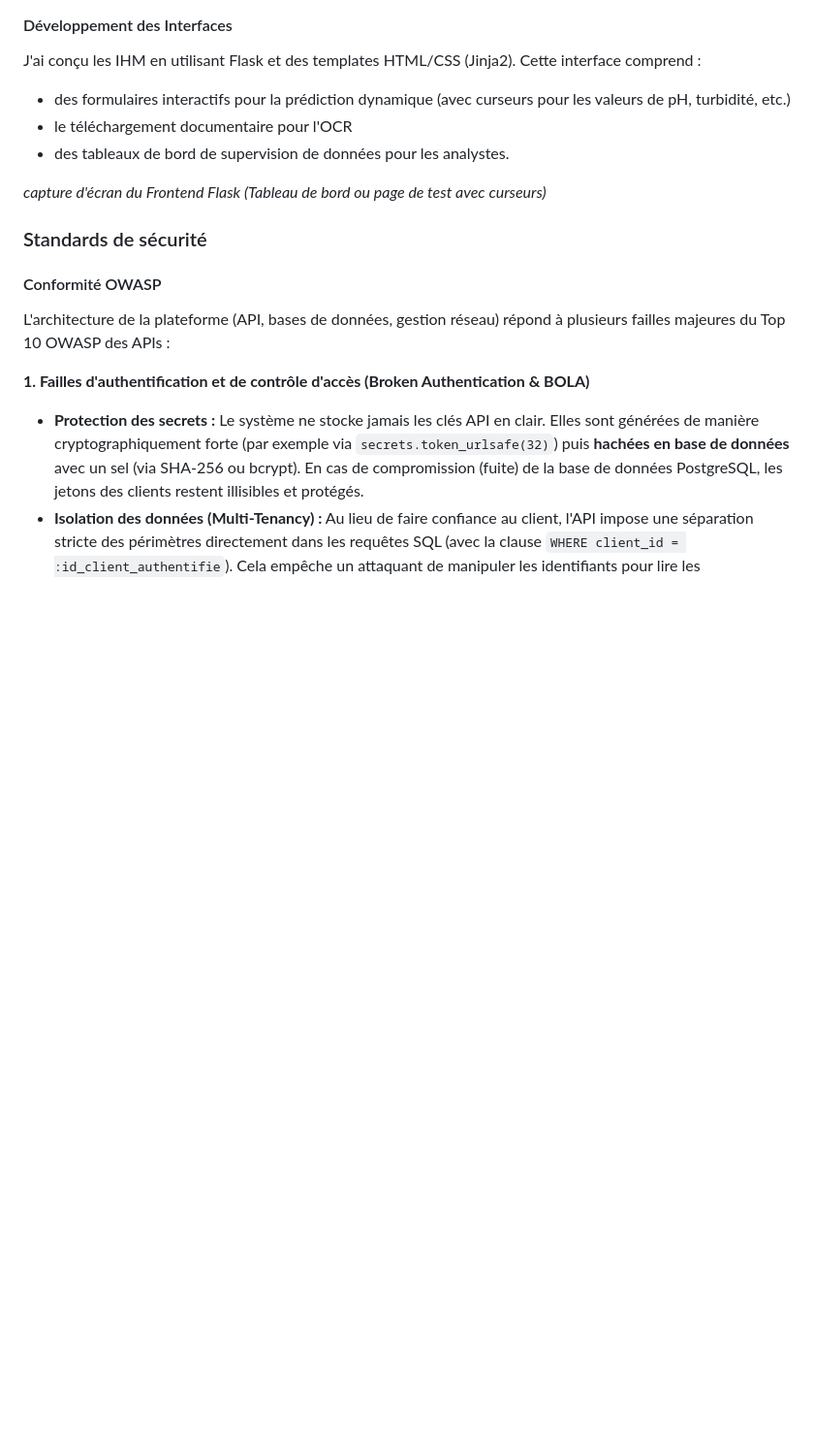
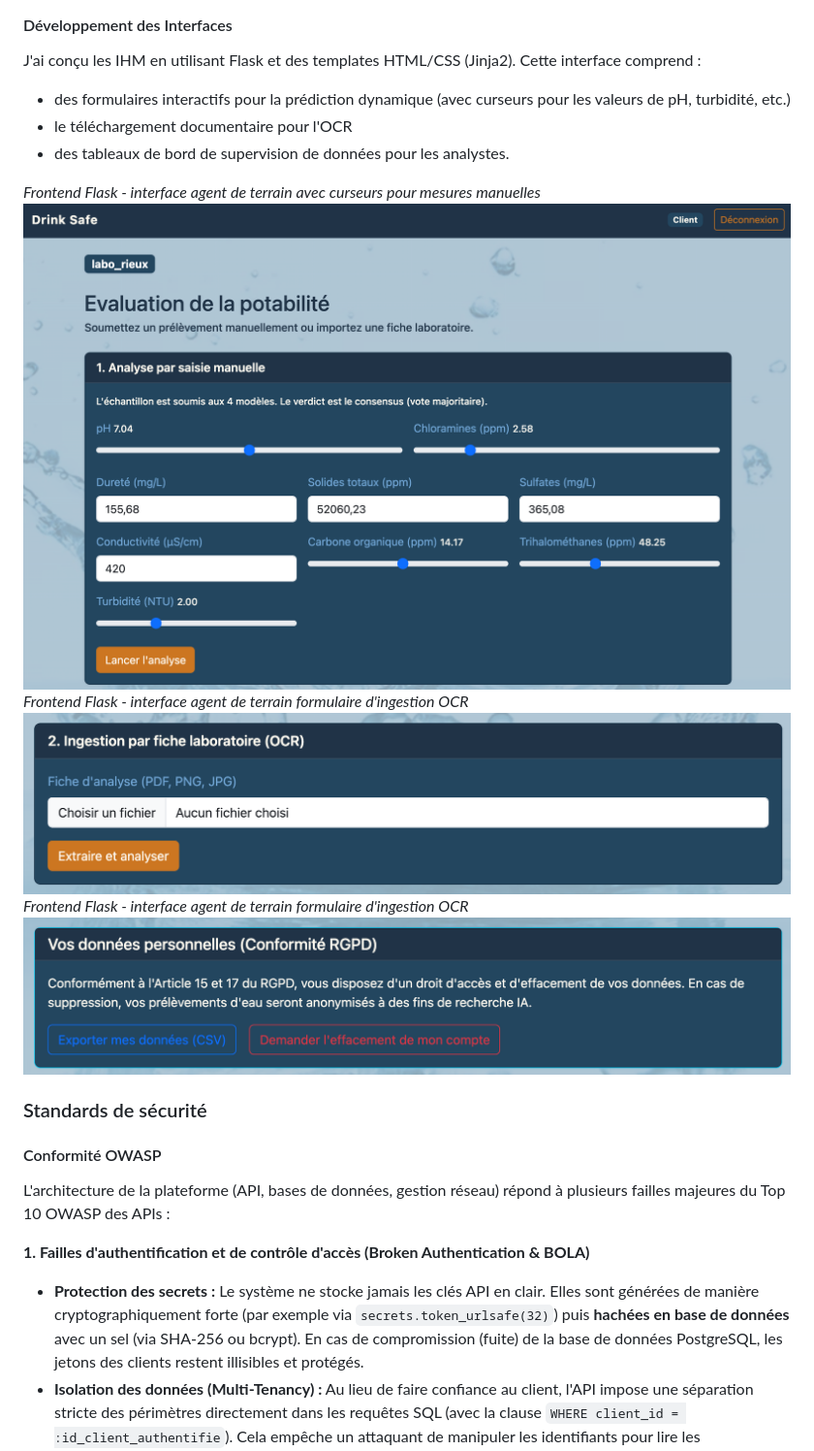
Before and after one commit to bruno-coulet/rncp, a Markdown page: E4.md, the part around the change. Shown at 97% size. GitHub-like rendering; pictures changed too: img_E4/E4_C17_RGPD.png (added), img_E4/E4_C17_mesures_manuelles.png (added), img_E4/E4_C17_ocr.png (added); blank space fills up the shorter version.

Commit message:
E4_C17 capture écran

```diff
--- a/E4.md
+++ b/E4.md
@@ -175,7 +175,13 @@ J'ai conçu les IHM en utilisant Flask et des templates HTML/CSS (Jinja2). Cette
 - le téléchargement documentaire pour l'OCR
 - des tableaux de bord de supervision de données pour les analystes.
 
-*capture d'écran du Frontend Flask (Tableau de bord ou page de test avec curseurs)*
+*Frontend Flask - interface agent de terrain avec curseurs pour mesures manuelles*
+![Curseurs pour mesures manuelles](img_E4/E4_C17_mesures_manuelles.png)
+*Frontend Flask - interface agent de terrain formulaire d'ingestion OCR*
+![Formulaire d'ingestion OCR](img_E4/E4_C17_ocr.png)
+*Frontend Flask - interface agent de terrain formulaire d'ingestion OCR*
+![Formulaire RGPD](img_E4/E4_C17_RGPD.png)
+
 
 ### Standards de sécurité
 #### Conformité OWASP
```
